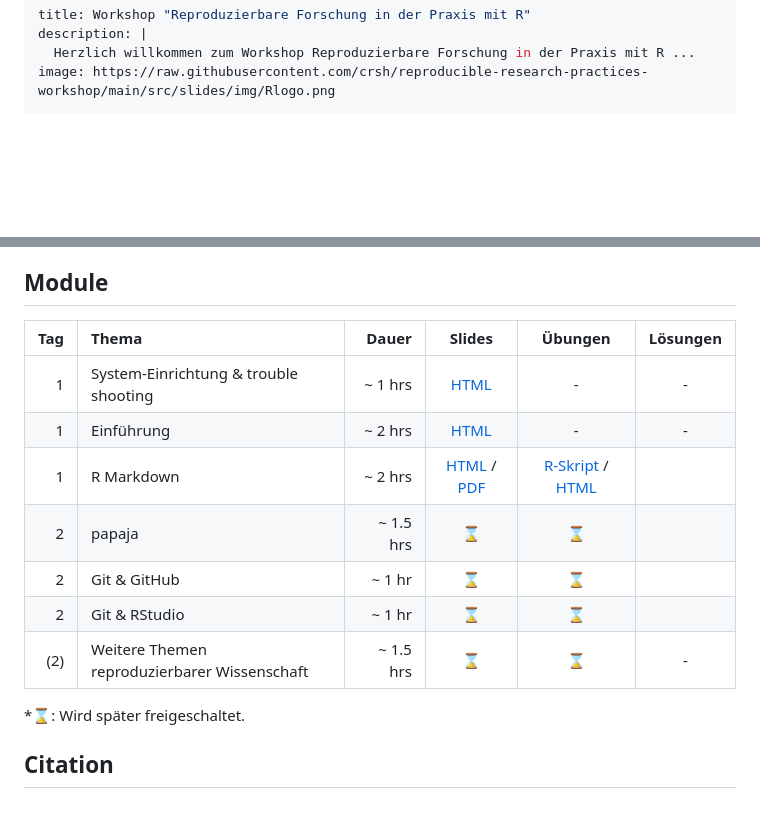
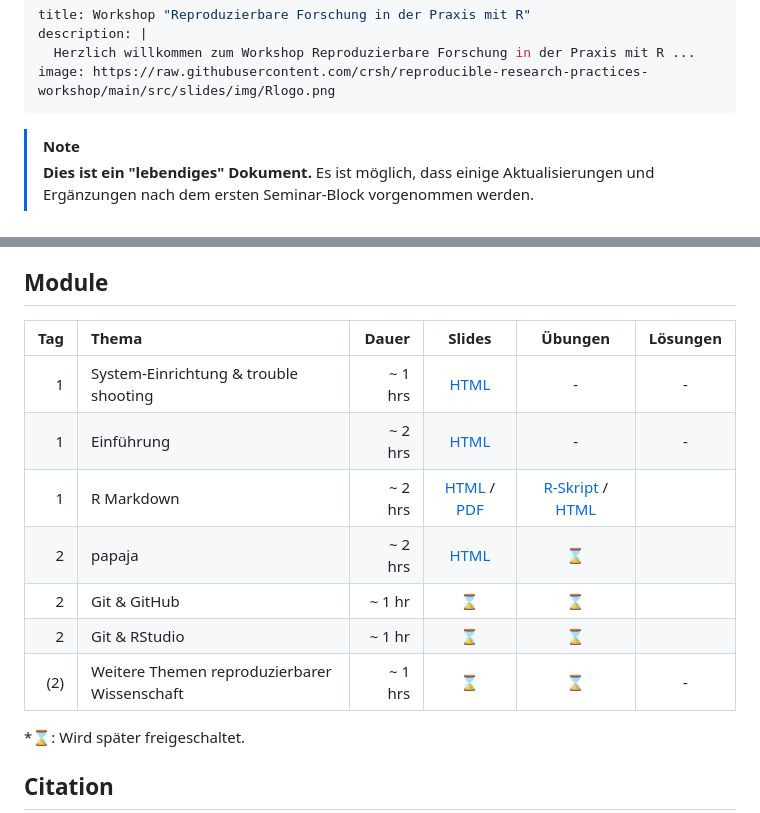
Before and after one commit to JoseAlanis/WoMepS-2023-reproduceR, a Markdown page: README.md, 2 parts joined by grey strips. Rendered like a GitHub page; blank space fills up the shorter version.

```diff
--- a/README.md
+++ b/README.md
@@ -4,6 +4,10 @@ description: |
   Herzlich willkommen zum Workshop Reproduzierbare Forschung in der Praxis mit R ...
 image: https://raw.githubusercontent.com/crsh/reproducible-research-practices-workshop/main/src/slides/img/Rlogo.png
 ---
+
+> [!NOTE]
+> **Dies ist ein "lebendiges" Dokument.**
+> Es ist möglich, dass einige Aktualisierungen und Ergänzungen nach dem ersten Seminar-Block vorgenommen werden.
 
 # Workshop "Reproduzierbare Forschung in der Praxis mit R"
 
@@ -59,15 +56,15 @@ Sie sollten außerdem ein [*GitHub*](https://github.com/) einrichten oder ein Ko
 
 ## Module
 
-| Tag | Thema | Dauer |                                                      Slides                                                       |                                                    Übungen                                                     | Lösungen |
-| ---: | :---- | ------: |:-----------------------------------------------------------------------------------------------------------------:|:--------------------------------------------------------------------------------------------------------------:|:--------:|
-| 1 | System-Einrichtung & trouble shooting | ~ 1 hrs |                                  [HTML](https://hackmd.io/@JoseAlanis/BJ-lr0pJp)                                  |                                                       -                                                        |    -     |
-| 1 | Einführung | ~ 2 hrs |             [HTML](https://josealanis.github.io/WoMepS-2023-reproduceR/slides/1_introduction.html#1)              |                                                       -                                                        |    -     |
+| Tag | Thema |   Dauer |                                                                                                Slides                                                                                                |                                                    Übungen                                                     | Lösungen |
+| ---: | :---- |--------:|:----------------------------------------------------------------------------------------------------------------------------------------------------------------------------------------------------:|:--------------------------------------------------------------------------------------------------------------:|:--------:|
+| 1 | System-Einrichtung & trouble shooting | ~ 1 hrs |                                                                           [HTML](https://hackmd.io/@JoseAlanis/BJ-lr0pJp)                                                                            |                                                       -                                                        |    -     |
+| 1 | Einführung | ~ 2 hrs |                                                       [HTML](https://josealanis.github.io/WoMepS-2023-reproduceR/slides/1_introduction.html#1)                                                       |                                                       -                                                        |    -     |
 | 1 | R Markdown | ~ 2 hrs | [HTML](https://josealanis.github.io/WoMepS-2023-reproduceR/slides/2_Intro_RMarkdown.html#1) /  [PDF](https://github.com/JoseAlanis/WoMepS-2023-reproduceR/blob/main/exercises/intro_to_markdown.pdf) | [R-Skript](https://github.com/JoseAlanis/WoMepS-2023-reproduceR/blob/main/exercises/Template_R-Skript.R) / [HTML](https://josealanis.github.io/WoMepS-2023-reproduceR/exercises/2_rmarkdown_question.html) |
-| 2 | papaja | ~ 1.5 hrs |                                                         ⌛                                                         |                                                       ⌛                                                        |
-| 2 | Git & GitHub | ~ 1 hr |                                                         ⌛                                                         |                                                       ⌛                                                        |
-| 2 | Git & RStudio | ~ 1 hr |                                                         ⌛                                                         |                                                       ⌛                                                        |
-| (2) | Weitere Themen reproduzierbarer Wissenschaft | ~ 1.5 hrs |                                                         ⌛                                                         |                                                       ⌛                                                        |    -     |
+| 2 | papaja | ~ 2 hrs |                                                                                               [HTML](https://josealanis.github.io/WoMepS-2023-reproduceR/slides/3_papaja.html#1)                                                                                               |                                                       ⌛                                                        |
+| 2 | Git & GitHub |  ~ 1 hr |                                                                                                  ⌛                                                                                                   |                                                       ⌛                                                        |
+| 2 | Git & RStudio |  ~ 1 hr |                                                                                                  ⌛                                                                                                   |                                                       ⌛                                                        |
+| (2) | Weitere Themen reproduzierbarer Wissenschaft | ~ 1 hrs |                                                                                                  ⌛                                                                                                   |                                                       ⌛                                                        |    -     |
 
 
 \*⌛: Wird später freigeschaltet.
```
Also changed, not shown: other parts of README.md (+3 -10 lines), outline.md (+7 -21 lines).
